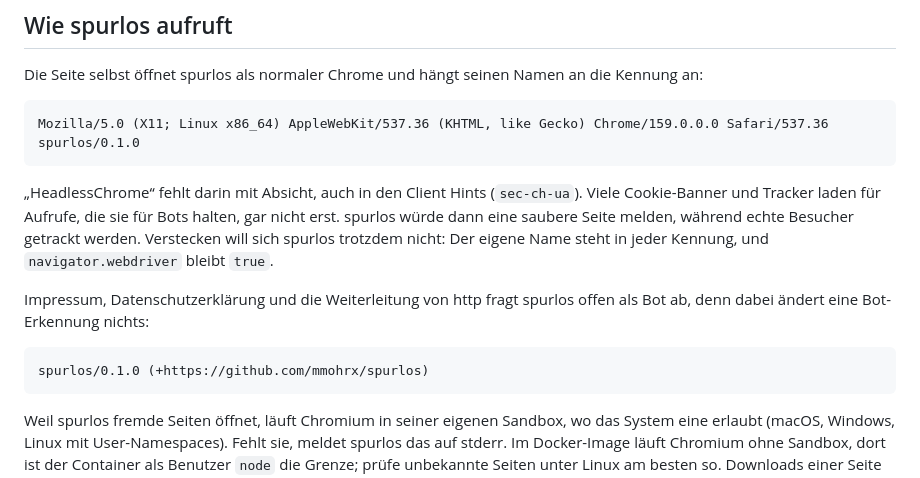
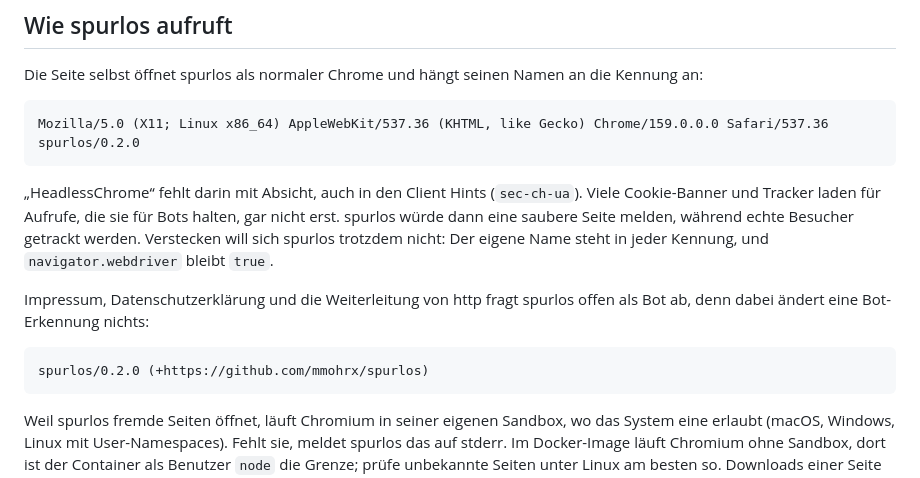
Before and after one commit to actions-marketplace-validations/mmohrx_spurlos, a Markdown page: README.md, the part around the change. Drawn GitHub-style.

````diff
--- a/README.md
+++ b/README.md
@@ -78,7 +78,7 @@ Subdomains zählen zur eigenen Seite (`cdn.firma.de` gehört zu `www.firma.de`),
 Die Seite selbst öffnet spurlos als normaler Chrome und hängt seinen Namen an die Kennung an:
 
 ```
-Mozilla/5.0 (X11; Linux x86_64) AppleWebKit/537.36 (KHTML, like Gecko) Chrome/159.0.0.0 Safari/537.36 spurlos/0.1.0
+Mozilla/5.0 (X11; Linux x86_64) AppleWebKit/537.36 (KHTML, like Gecko) Chrome/159.0.0.0 Safari/537.36 spurlos/0.2.0
 ```
 
 „HeadlessChrome“ fehlt darin mit Absicht, auch in den Client Hints (`sec-ch-ua`). Viele Cookie-Banner und Tracker laden für Aufrufe, die sie für Bots halten, gar nicht erst. spurlos würde dann eine saubere Seite melden, während echte Besucher getrackt werden. Verstecken will sich spurlos trotzdem nicht: Der eigene Name steht in jeder Kennung, und `navigator.webdriver` bleibt `true`.
@@ -86,7 +86,7 @@ Mozilla/5.0 (X11; Linux x86_64) AppleWebKit/537.36 (KHTML, like Gecko) Chrome/15
 Impressum, Datenschutzerklärung und die Weiterleitung von http fragt spurlos offen als Bot ab, denn dabei ändert eine Bot-Erkennung nichts:
 
 ```
-spurlos/0.1.0 (+https://github.com/mmohrx/spurlos)
+spurlos/0.2.0 (+https://github.com/mmohrx/spurlos)
 ```
 
 Weil spurlos fremde Seiten öffnet, läuft Chromium in seiner eigenen Sandbox, wo das System eine erlaubt (macOS, Windows, Linux mit User-Namespaces). Fehlt sie, meldet spurlos das auf stderr. Im Docker-Image läuft Chromium ohne Sandbox, dort ist der Container als Benutzer `node` die Grenze; prüfe unbekannte Seiten unter Linux am besten so. Downloads einer Seite nimmt spurlos nicht an.
````
Also changed, not shown: CHANGELOG.md (+1 -1 lines), README.en.md (+2 -2 lines), examples/vorschau.png, 7 other files.
